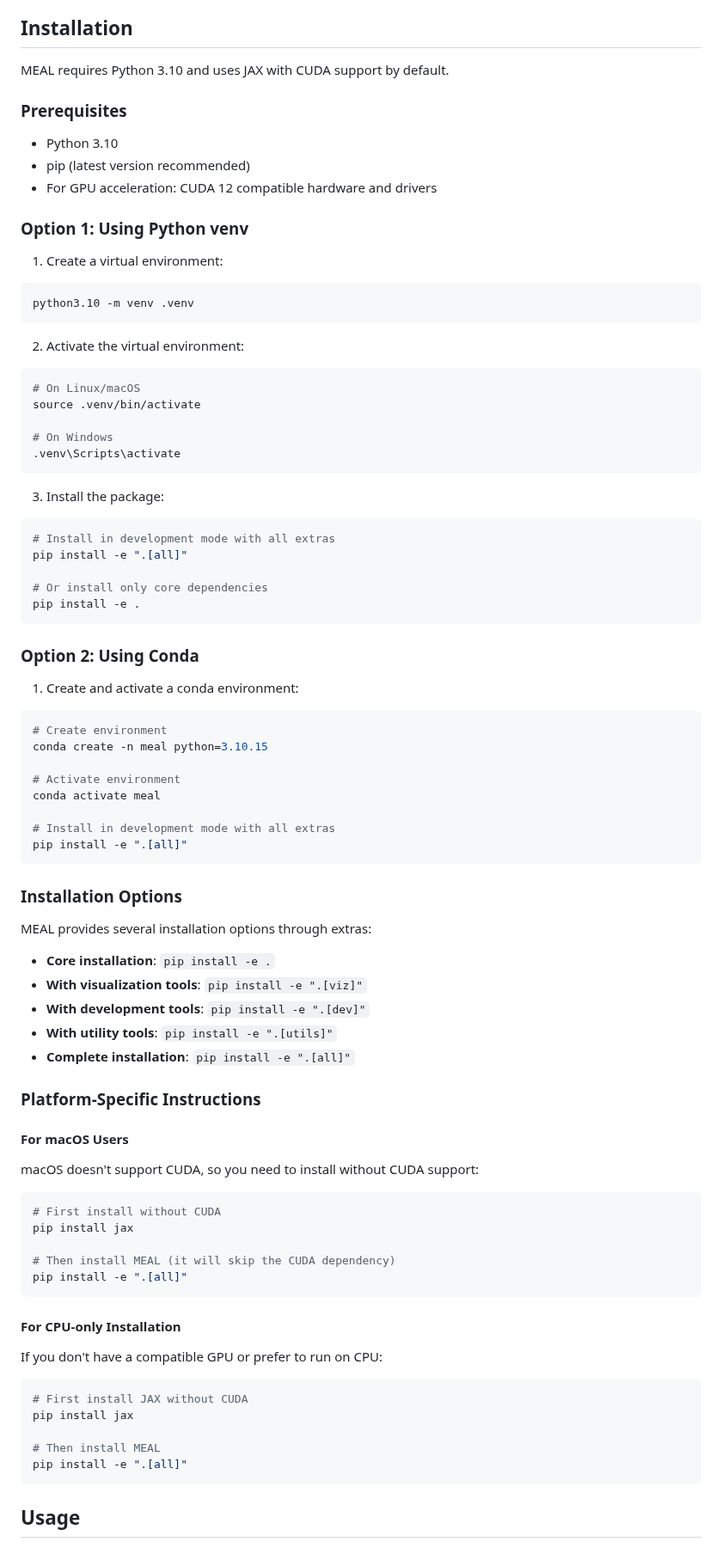
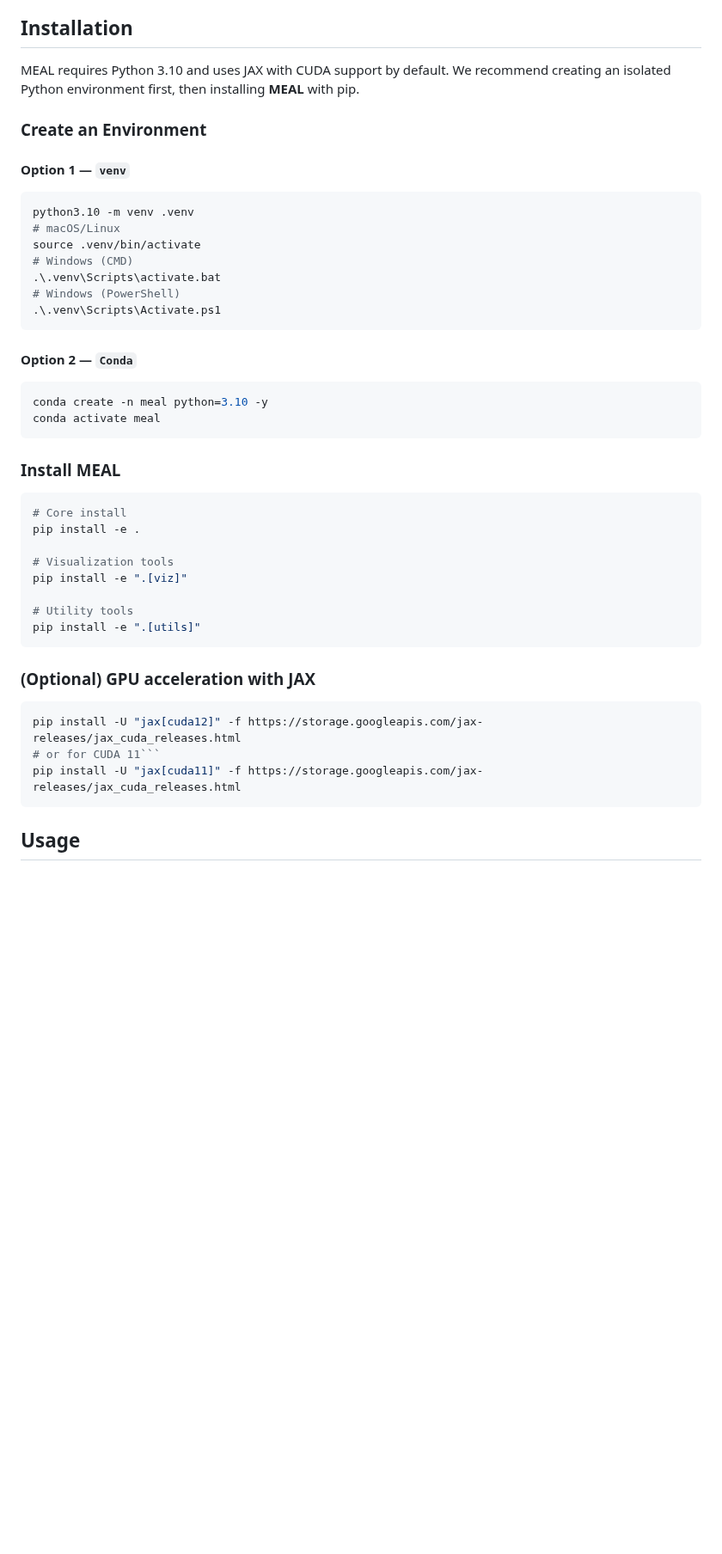
Before and after one commit to TTomilin/MEAL, a Markdown page: README.md, the part around one of its changes. Shown at 86% size. Drawn GitHub-style; blank space fills up the shorter version.

Commit message:
Installation

````diff
--- a/README.md
+++ b/README.md
@@ -41,92 +41,47 @@ learn and adapt to new environments without forgetting previously acquired skill
 ## Installation
 
 MEAL requires Python 3.10 and uses JAX with CUDA support by default.
+We recommend creating an isolated Python environment first, then installing **MEAL** with pip.
 
-### Prerequisites
+### Create an Environment
 
-- Python 3.10
-- pip (latest version recommended)
-- For GPU acceleration: CUDA 12 compatible hardware and drivers
-
-### Option 1: Using Python venv
-
-1. Create a virtual environment:
+#### Option 1 — `venv`
 
 ```bash
 python3.10 -m venv .venv
+# macOS/Linux
+source .venv/bin/activate
+# Windows (CMD)
+.\.venv\Scripts\activate.bat
+# Windows (PowerShell)
+.\.venv\Scripts\Activate.ps1
 ```
 
-2. Activate the virtual environment:
+#### Option 2 — `Conda`
 
 ```bash
-# On Linux/macOS
-source .venv/bin/activate
-
-# On Windows
-.venv\Scripts\activate
+conda create -n meal python=3.10 -y
+conda activate meal
 ```
 
-3. Install the package:
+### Install MEAL
+```bash
+# Core install
+pip install -e .
 
-```bash
-# Install in development mode with all extras
-pip install -e ".[all]"
+# Visualization tools
+pip install -e ".[viz]"
 
-# Or install only core dependencies
-pip install -e .
+# Utility tools
+pip install -e ".[utils]"
 ```
 
-### Option 2: Using Conda
-
-1. Create and activate a conda environment:
-
+### (Optional) GPU acceleration with JAX
 ```bash
-# Create environment
-conda create -n meal python=3.10.15
-
-# Activate environment
-conda activate meal
-
-# Install in development mode with all extras
-pip install -e ".[all]"
+pip install -U "jax[cuda12]" -f https://storage.googleapis.com/jax-releases/jax_cuda_releases.html
+# or for CUDA 11```
+pip install -U "jax[cuda11]" -f https://storage.googleapis.com/jax-releases/jax_cuda_releases.html
 ```
-
-### Installation Options
-
-MEAL provides several installation options through extras:
-
-- **Core installation**: `pip install -e .`
-- **With visualization tools**: `pip install -e ".[viz]"`
-- **With development tools**: `pip install -e ".[dev]"`
-- **With utility tools**: `pip install -e ".[utils]"`
-- **Complete installation**: `pip install -e ".[all]"`
-
-### Platform-Specific Instructions
-
-#### For macOS Users
-
-macOS doesn't support CUDA, so you need to install without CUDA support:
-
-```bash
-# First install without CUDA
-pip install jax
-
-# Then install MEAL (it will skip the CUDA dependency)
-pip install -e ".[all]"
-```
-
-#### For CPU-only Installation
-
-If you don't have a compatible GPU or prefer to run on CPU:
-
-```bash
-# First install JAX without CUDA
-pip install jax
-
-# Then install MEAL
-pip install -e ".[all]"
-```
-
 
 ## Usage
 
````
Also changed, not shown: other parts of README.md (+1 -2 lines).
